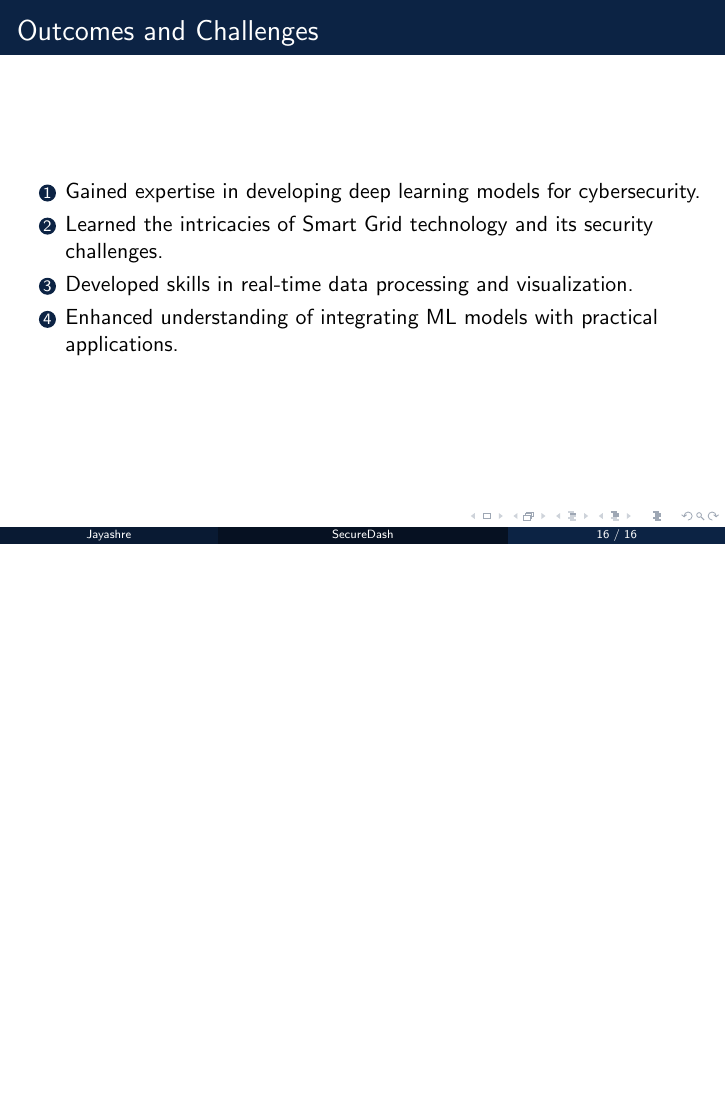
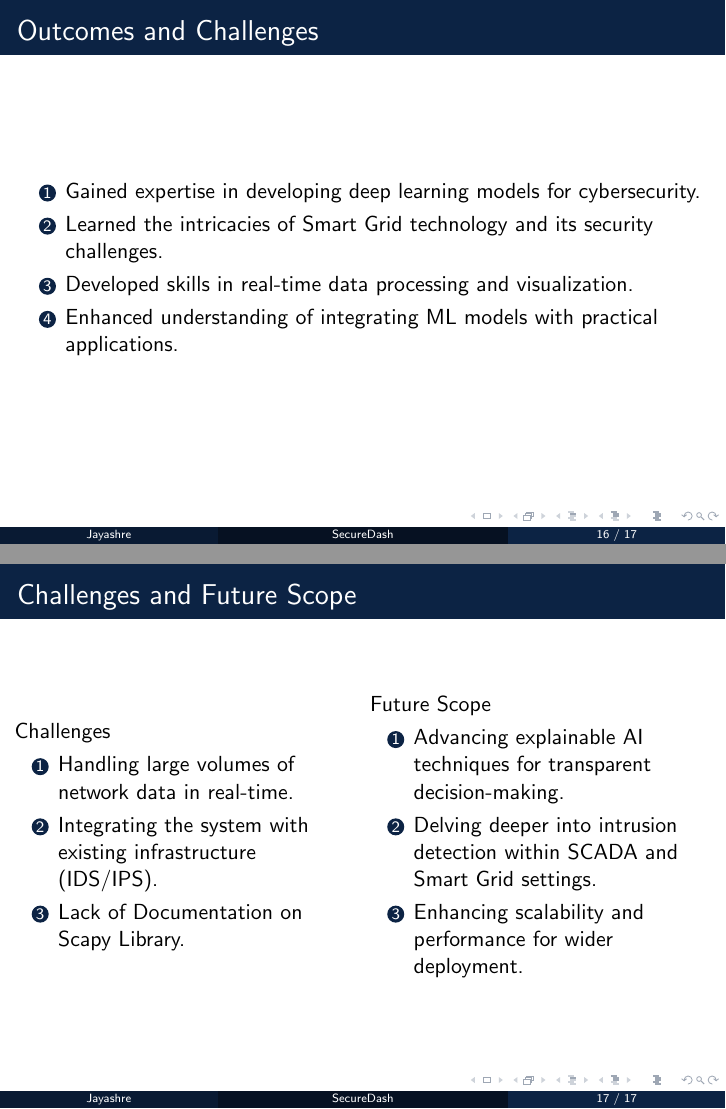
Before and after one commit to fromjyce/SecureDash, LaTeX slides (Presentations/SecureDash/main.tex): page 16 of 16 before the commit and pages 16 and 17 of 17 after it, the two joined at a grey line, the shorter picture padded with empty space. Compiled offline with pdfLaTeX.

Commit message:
added second frame

```diff
--- a/Presentations/SecureDash/main.tex
+++ b/Presentations/SecureDash/main.tex
@@ -145,4 +145,24 @@
     \end{enumerate}
 \end{frame}
 
+\begin{frame}{Challenges and Future Scope}
+    \begin{columns}
+        \column{0.5\textwidth}
+        Challenges
+        \begin{enumerate}
+            \item Handling large volumes of network data in real-time.
+            \item Integrating the system with existing infrastructure (IDS/IPS).
+            \item Lack of Documentation on Scapy Library.
+        \end{enumerate}
+        \column{0.5\textwidth}
+        Future Scope
+        \begin{enumerate}
+            \item Advancing explainable AI techniques for transparent decision-making.
+            \item Delving deeper into intrusion detection within SCADA and Smart Grid settings.
+            \item Enhancing scalability and performance for wider deployment.
+        \end{enumerate}
+        \end{columns}
+
+\end{frame}
+
 \end{document}
```
